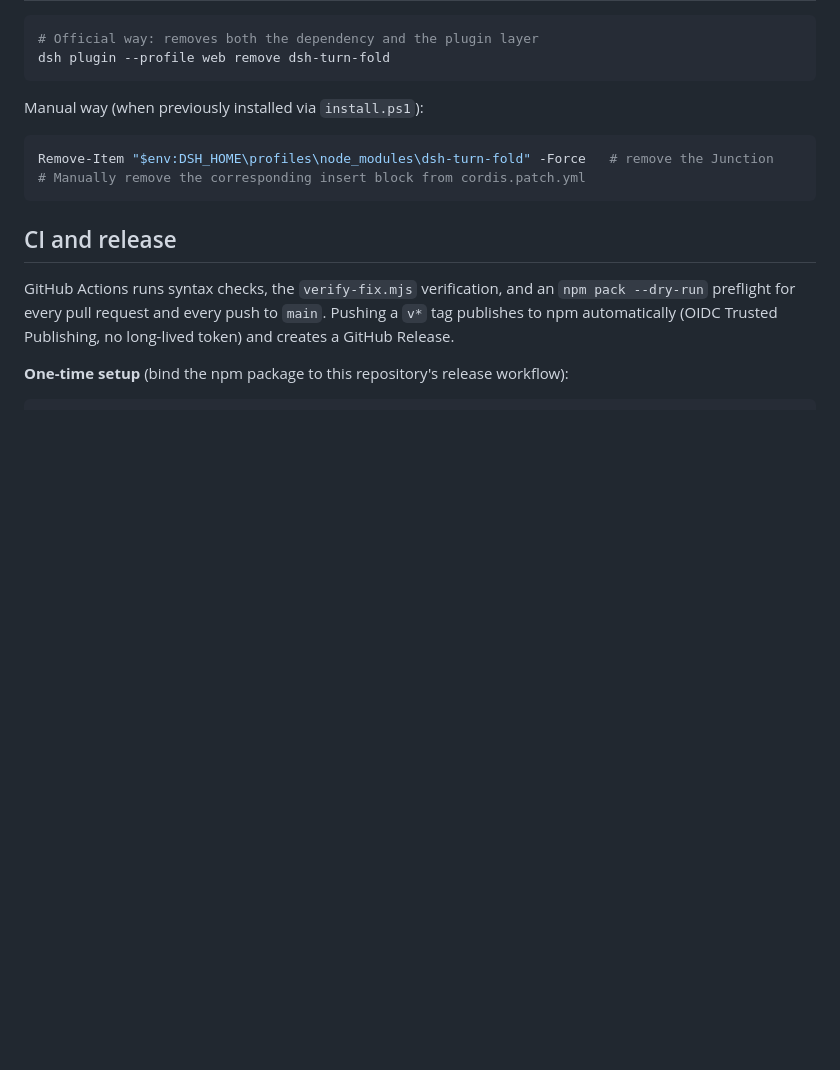
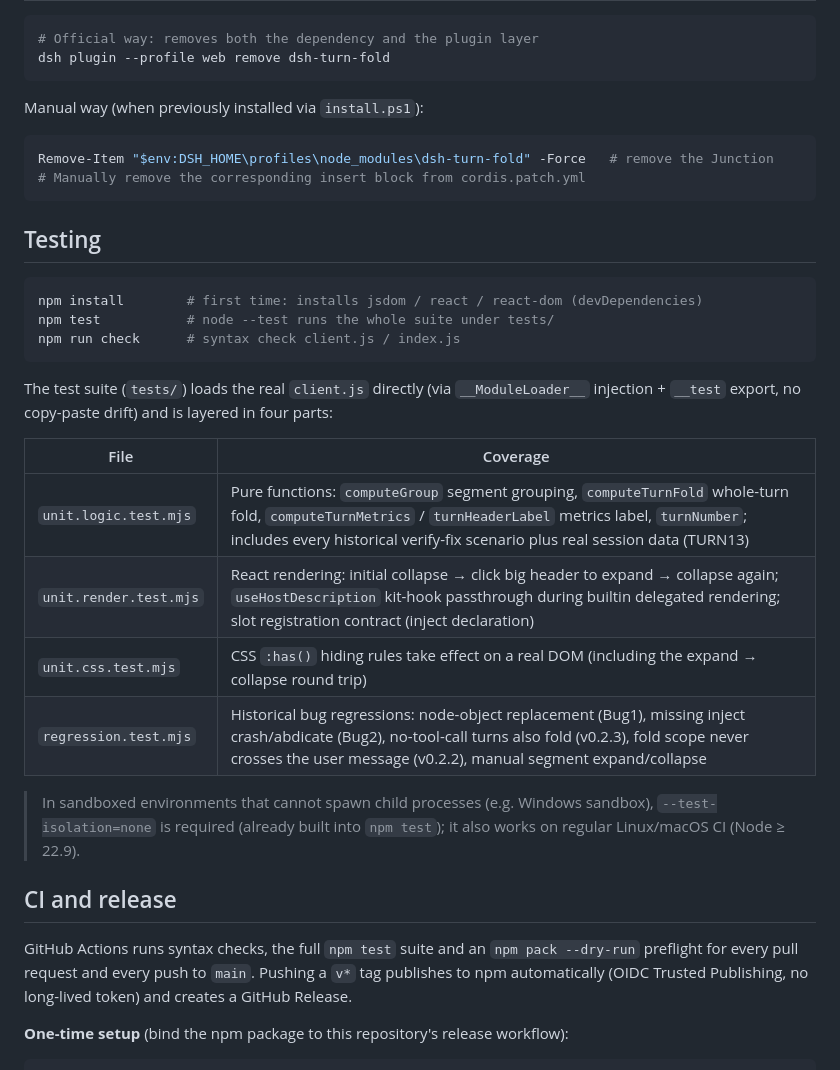
Before and after one commit to Winter-And-You-Gone/dsh-turn-fold, a Markdown page: README.en.md, the part around the change. Rendered like a GitHub page; blank space fills up the shorter version.

Commit message:
docs: document test suite in both READMEs

````diff
--- a/README.en.md
+++ b/README.en.md
@@ -134,9 +134,31 @@ Remove-Item "$env:DSH_HOME\profiles\node_modules\dsh-turn-fold" -Force   # remov
 # Manually remove the corresponding insert block from cordis.patch.yml
 ```
 
+## Testing
+
+```sh
+npm install        # first time: installs jsdom / react / react-dom (devDependencies)
+npm test           # node --test runs the whole suite under tests/
+npm run check      # syntax check client.js / index.js
+```
+
+The test suite (`tests/`) loads the real `client.js` directly (via `__ModuleLoader__`
+injection + `__test` export, no copy-paste drift) and is layered in four parts:
+
+| File | Coverage |
+| --- | --- |
+| `unit.logic.test.mjs` | Pure functions: `computeGroup` segment grouping, `computeTurnFold` whole-turn fold, `computeTurnMetrics` / `turnHeaderLabel` metrics label, `turnNumber`; includes every historical verify-fix scenario plus real session data (TURN13) |
+| `unit.render.test.mjs` | React rendering: initial collapse → click big header to expand → collapse again; `useHostDescription` kit-hook passthrough during builtin delegated rendering; slot registration contract (inject declaration) |
+| `unit.css.test.mjs` | CSS `:has()` hiding rules take effect on a real DOM (including the expand → collapse round trip) |
+| `regression.test.mjs` | Historical bug regressions: node-object replacement (Bug1), missing inject crash/abdicate (Bug2), no-tool-call turns also fold (v0.2.3), fold scope never crosses the user message (v0.2.2), manual segment expand/collapse |
+
+> In sandboxed environments that cannot spawn child processes (e.g. Windows
+> sandbox), `--test-isolation=none` is required (already built into `npm test`);
+> it also works on regular Linux/macOS CI (Node ≥ 22.9).
+
 ## CI and release
 
-GitHub Actions runs syntax checks, the `verify-fix.mjs` verification, and an
+GitHub Actions runs syntax checks, the full `npm test` suite and an
 `npm pack --dry-run` preflight for every pull request and every push to `main`.
 Pushing a `v*` tag publishes to npm automatically (OIDC Trusted Publishing, no
 long-lived token) and creates a GitHub Release.
````
Also changed, not shown: README.md (+22 -1 lines).
